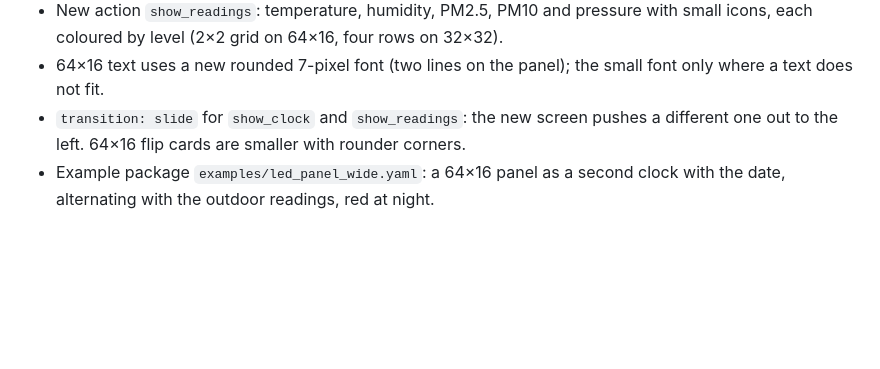
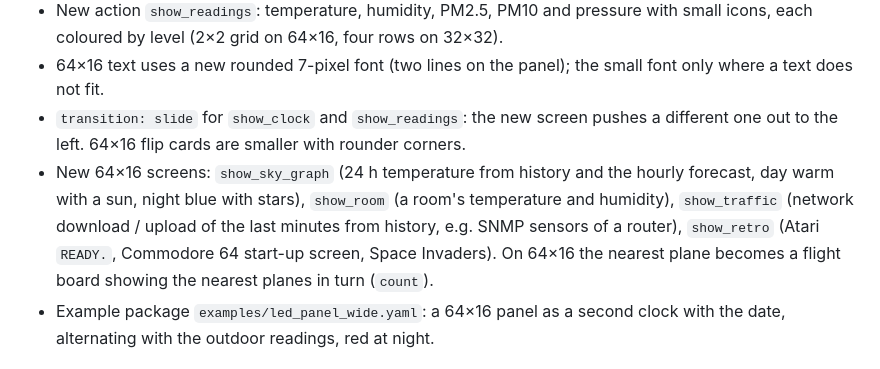
Before and after one commit to gatekeeper8/ha-bk-light-panel, a Markdown page: CHANGELOG.md, the part around the change. Rendered like a GitHub page; blank space fills up the shorter version.

```diff
--- a/CHANGELOG.md
+++ b/CHANGELOG.md
@@ -12,6 +12,12 @@
   only where a text does not fit.
 - `transition: slide` for `show_clock` and `show_readings`: the new screen pushes a
   different one out to the left. 64×16 flip cards are smaller with rounder corners.
+- New 64×16 screens: `show_sky_graph` (24 h temperature from history and the hourly
+  forecast, day warm with a sun, night blue with stars), `show_room` (a room's
+  temperature and humidity), `show_traffic` (network download / upload of the last
+  minutes from history, e.g. SNMP sensors of a router), `show_retro` (Atari `READY.`,
+  Commodore 64 start-up screen, Space Invaders). On 64×16 the nearest plane becomes a
+  flight board showing the nearest planes in turn (`count`).
 - Example package `examples/led_panel_wide.yaml`: a 64×16 panel as a second clock with
   the date, alternating with the outdoor readings, red at night.
 
```
Also changed, not shown: README.md (+5 -0 lines), images/wide_screens.png (added), 11 other files.
